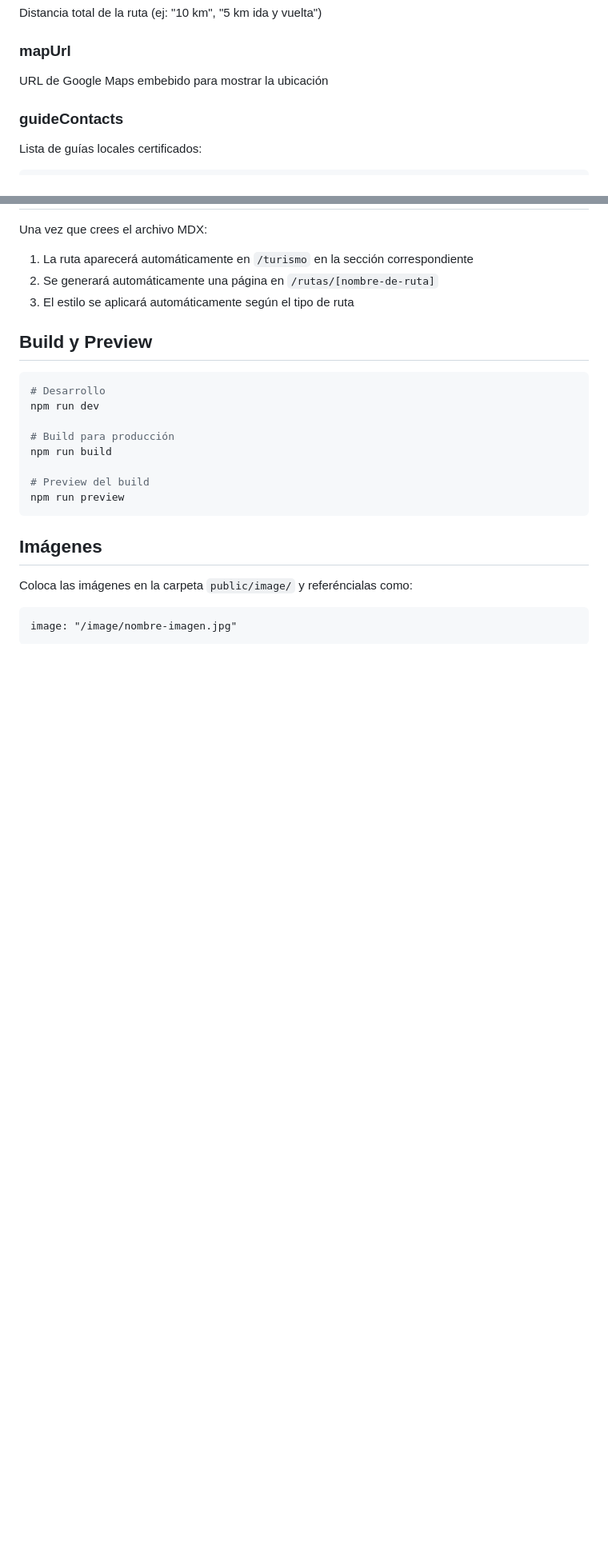
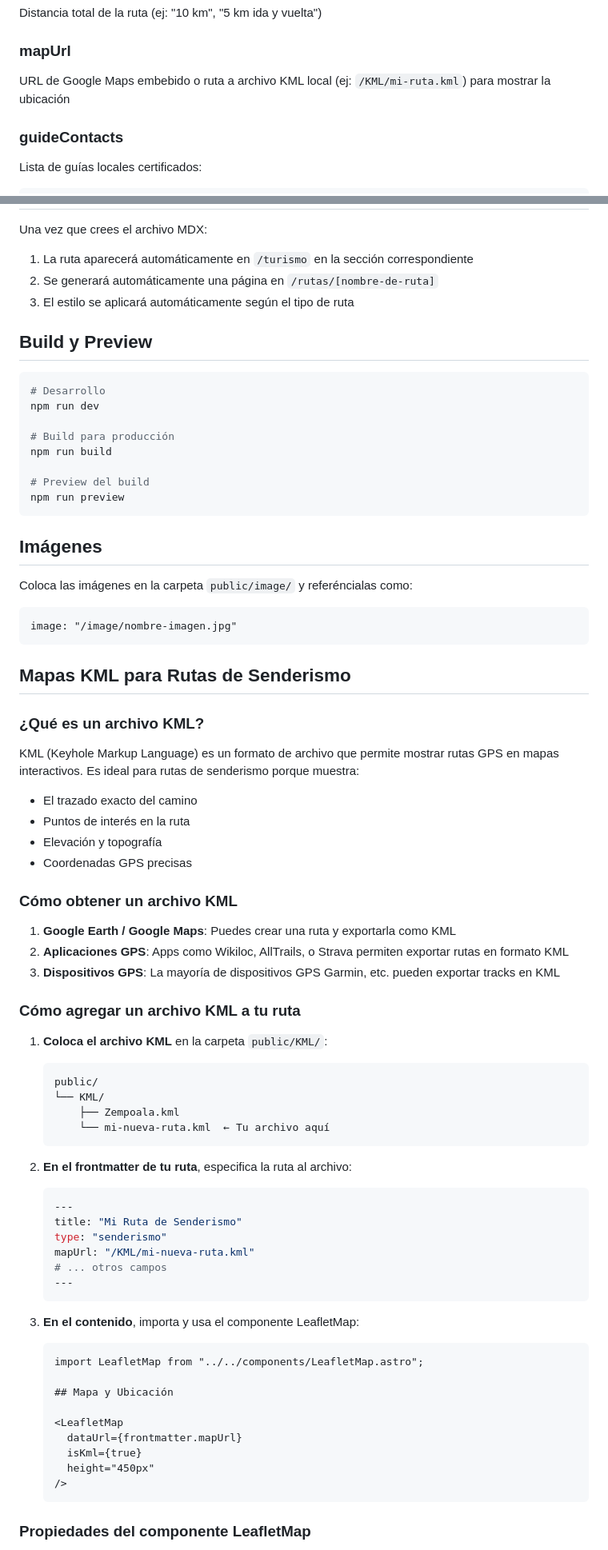
Before and after one commit to c0d3hdz/Huauchinango_DesarrolloSustentable, a Markdown page: RUTAS_README.md, 2 parts joined by grey strips. Shown at 80% size. Rendered like a GitHub page; blank space fills up the shorter version.

````diff
--- a/RUTAS_README.md
+++ b/RUTAS_README.md
@@ -88,7 +100,7 @@ Más detalles...
 Distancia total de la ruta (ej: "10 km", "5 km ida y vuelta")
 
 ### mapUrl
-URL de Google Maps embebido para mostrar la ubicación
+URL de Google Maps embebido o ruta a archivo KML local (ej: `/KML/mi-ruta.kml`) para mostrar la ubicación
 
 ### guideContacts
 Lista de guías locales certificados:
@@ -209,3 +221,55 @@ Coloca las imágenes en la carpeta `public/image/` y referéncialas como:
 ```
 image: "/image/nombre-imagen.jpg"
 ```
+
+## Mapas KML para Rutas de Senderismo
+
+### ¿Qué es un archivo KML?
+
+KML (Keyhole Markup Language) es un formato de archivo que permite mostrar rutas GPS en mapas interactivos. Es ideal para rutas de senderismo porque muestra:
+- El trazado exacto del camino
+- Puntos de interés en la ruta
+- Elevación y topografía
+- Coordenadas GPS precisas
+
+### Cómo obtener un archivo KML
+
+1. **Google Earth / Google Maps**: Puedes crear una ruta y exportarla como KML
+2. **Aplicaciones GPS**: Apps como Wikiloc, AllTrails, o Strava permiten exportar rutas en formato KML
+3. **Dispositivos GPS**: La mayoría de dispositivos GPS Garmin, etc. pueden exportar tracks en KML
+
+### Cómo agregar un archivo KML a tu ruta
+
+1. **Coloca el archivo KML** en la carpeta `public/KML/`:
+   ```
+   public/
+   └── KML/
+       ├── Zempoala.kml
+       └── mi-nueva-ruta.kml  ← Tu archivo aquí
+   ```
+
+2. **En el frontmatter de tu ruta**, especifica la ruta al archivo:
+   ```yaml
+   ---
+   title: "Mi Ruta de Senderismo"
+   type: "senderismo"
+   mapUrl: "/KML/mi-nueva-ruta.kml"
+   # ... otros campos
+   ---
+   ```
+
+3. **En el contenido**, importa y usa el componente LeafletMap:
+   ```mdx
+   import LeafletMap from "../../components/LeafletMap.astro";
+
+   ## Mapa y Ubicación
+
+   <LeafletMap
+     dataUrl={frontmatter.mapUrl}
+     isKml={true}
+     height="450px"
+   />
+   ```
+
+### Propiedades del componente LeafletMap
+
````
Also changed, not shown: other parts of RUTAS_README.md (+74 -0 lines).
